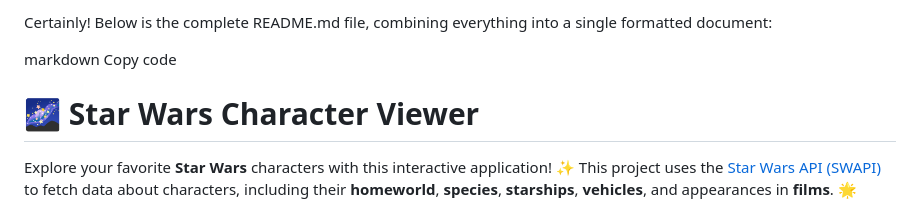
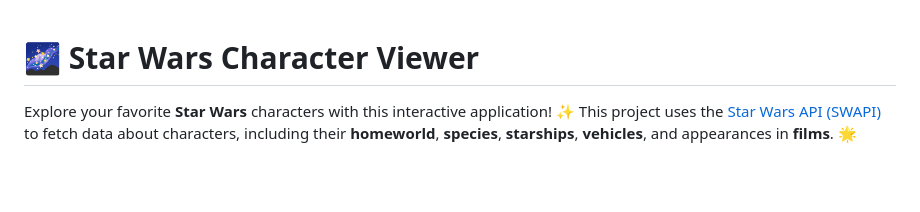
Before and after one commit to analyticadam/SBA308A-StarWarsAPI, a Markdown page: README.md, the part around the change. Rendered like a GitHub page; blank space fills up the shorter version.

Commit message:
Updated README with project details and icons

```diff
--- a/README.md
+++ b/README.md
@@ -1,8 +1,3 @@
-Certainly! Below is the complete README.md file, combining everything into a single formatted document:
-
-markdown
-Copy code
-
 # 🌌 Star Wars Character Viewer
 
 Explore your favorite **Star Wars** characters with this interactive application! ✨ This project uses the [Star Wars API (SWAPI)](https://swapi.dev/) to fetch data about characters, including their **homeworld**, **species**, **starships**, **vehicles**, and appearances in **films**. 🌟
```
